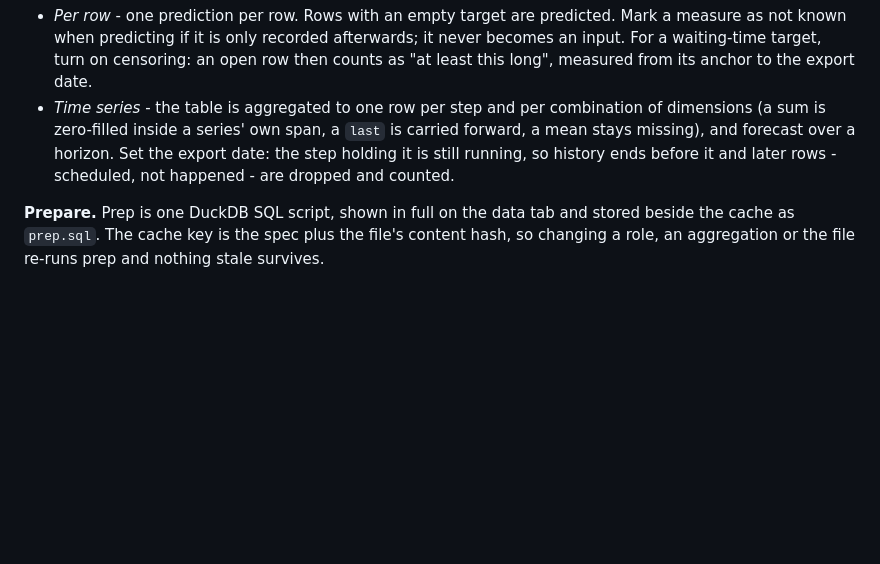
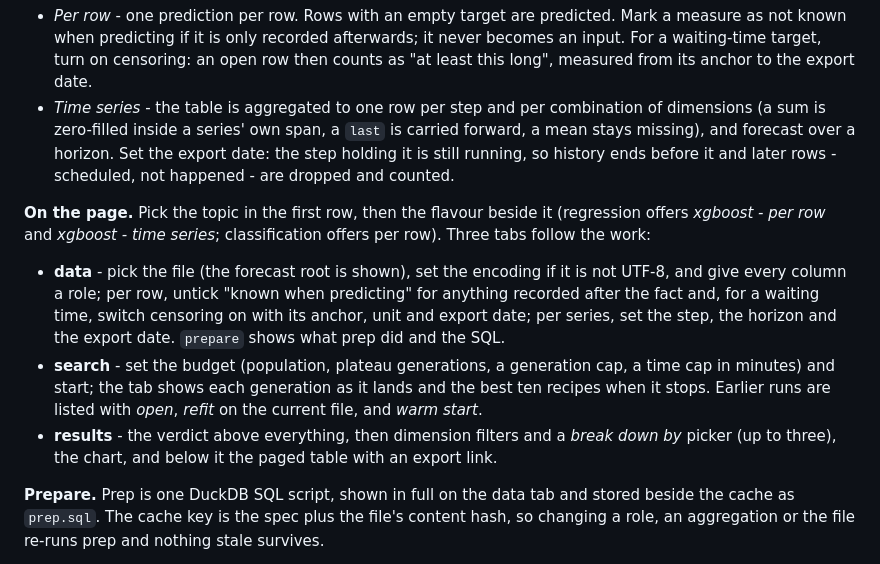
Before and after one commit to BalthazarFitzpatrick/smolsmort, a Markdown page: docs/GUIDE.md, the part around the change. Drawn GitHub-style; blank space fills up the shorter version.

Commit message:
documented the forecast tabs in the guide
Claude-Session: https://claude.ai/code/session_01CujNiQdETtECvbAjRvnWMs

```diff
--- a/docs/GUIDE.md
+++ b/docs/GUIDE.md
@@ -439,6 +439,20 @@ number. You pick the target; nothing suggests one.
   and forecast over a horizon. Set the export date: the step holding it is still running, so history
   ends before it and later rows - scheduled, not happened - are dropped and counted.
 
+**On the page.** Pick the topic in the first row, then the flavour beside it (regression offers
+*xgboost - per row* and *xgboost - time series*; classification offers per row). Three tabs follow
+the work:
+
+- **data** - pick the file (the forecast root is shown), set the encoding if it is not UTF-8, and
+  give every column a role; per row, untick "known when predicting" for anything recorded after
+  the fact and, for a waiting time, switch censoring on with its anchor, unit and export date; per
+  series, set the step, the horizon and the export date. `prepare` shows what prep did and the SQL.
+- **search** - set the budget (population, plateau generations, a generation cap, a time cap in
+  minutes) and start; the tab shows each generation as it lands and the best ten recipes when it
+  stops. Earlier runs are listed with *open*, *refit* on the current file, and *warm start*.
+- **results** - the verdict above everything, then dimension filters and a *break down by* picker
+  (up to three), the chart, and below it the paged table with an export link.
+
 **Prepare.** Prep is one DuckDB SQL script, shown in full on the data tab and stored beside the
 cache as `prep.sql`. The cache key is the spec plus the file's content hash, so changing a role, an
 aggregation or the file re-runs prep and nothing stale survives.
```
